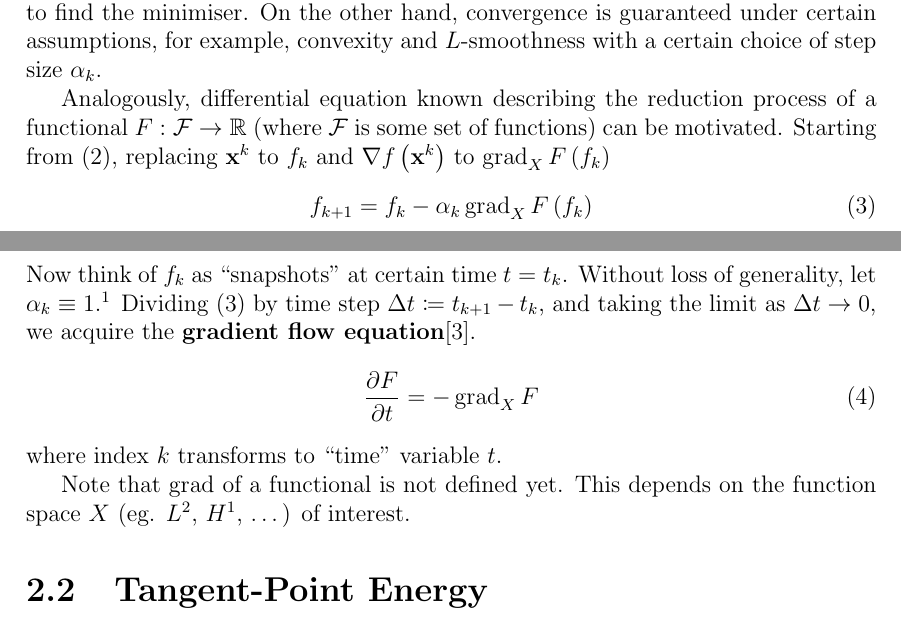
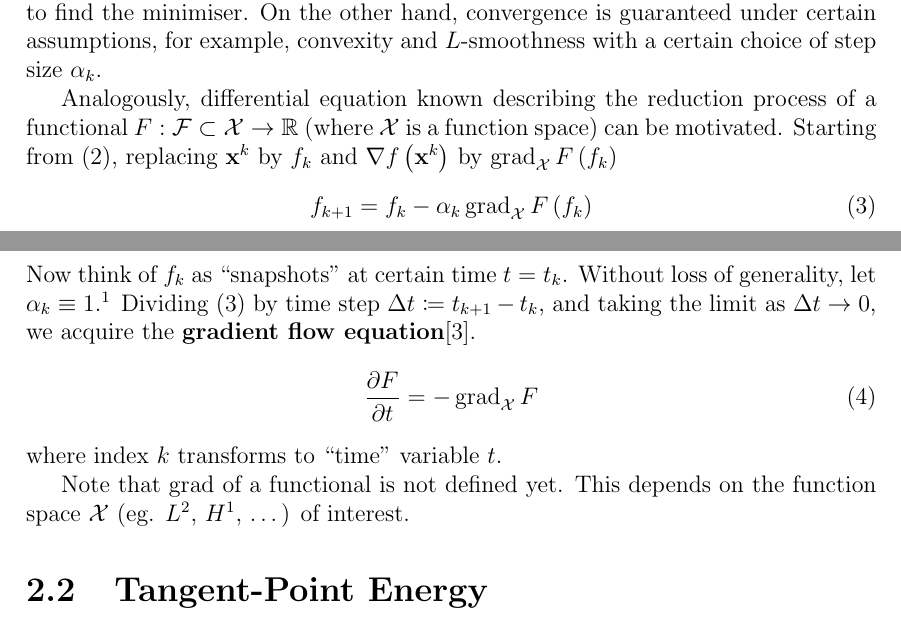
Before and after one commit to pauljoohyunkim/partC_Dissertation, a LaTeX thesis (dissertation/dissertation.tex, which reads dissertation/sections/gradientFlow.tex): two parts of pages 4 and 5 of 6, joined at a grey line, cut so that both start at the same text. Compiled offline with pdfLaTeX.

Commit message:
A few minor tweaks in gradient flow

```diff
--- a/dissertation/sections/gradientFlow.tex
+++ b/dissertation/sections/gradientFlow.tex
@@ -28,10 +28,10 @@ reducing the value at evaluation of $f$.
 Note that in general, this method is not guaranteed to find the minimiser.
 On the other hand, convergence is guaranteed under certain assumptions, for example, convexity and $L$-smoothness with a certain choice of step size $\alpha_k$.
 
-Analogously, differential equation known describing the reduction process of a functional $F:\mathcal{F} \rightarrow \mathbb{R}$ (where $\mathcal{F}$ is some set of functions) can be motivated.
-Starting from (\ref{equ: SDM}), replacing $\xbf^{k}$ to $f_k$ and $\nabla f\left( \xbf^k \right)$ to $\grad_X F\left( f_k \right)$
+Analogously, differential equation known describing the reduction process of a functional $F:\mathcal{F} \subset \mathcal{X} \rightarrow \mathbb{R}$ (where $\mathcal{X}$ is a function space) can be motivated.
+Starting from (\ref{equ: SDM}), replacing $\xbf^{k}$ by $f_k$ and $\nabla f\left( \xbf^k \right)$ by $\grad_{\mathcal{X}} F\left( f_k \right)$
 \begin{equation}
-    f_{k+1} = f_k - \alpha_k \grad_X F \left( f_k \right)
+    f_{k+1} = f_k - \alpha_k \grad_{\mathcal{X}} F \left( f_k \right)
     \label{equ: Gradient Flow Motivation}
 \end{equation}
 Now think of $f_k$ as ``snapshots'' at certain time $t = t_k$.
@@ -41,10 +41,10 @@ Dividing (\ref{equ: Gradient Flow Motivation}) by time step $\Delta t \coloneqq
 and taking the limit as $\Delta t \rightarrow 0$,
 we acquire the \textbf{gradient flow equation}\cite{YSC2021}.
 \begin{equation}
-    \frac{\partial F}{\partial t} = - \grad_X F
+    \frac{\partial F}{\partial t} = - \grad_{\mathcal{X}} F
 \end{equation}
 where index $k$ transforms to ``time'' variable $t$.
 
-Note that $\grad$ of a functional is not defined yet. This depends on the function space $X$ (eg. $L^2$, $H^1$, \ldots) of interest.
+Note that $\grad$ of a functional is not defined yet. This depends on the function space $\mathcal{X}$ (eg. $L^2$, $H^1$, \ldots) of interest.
 
 \end{document}
```
